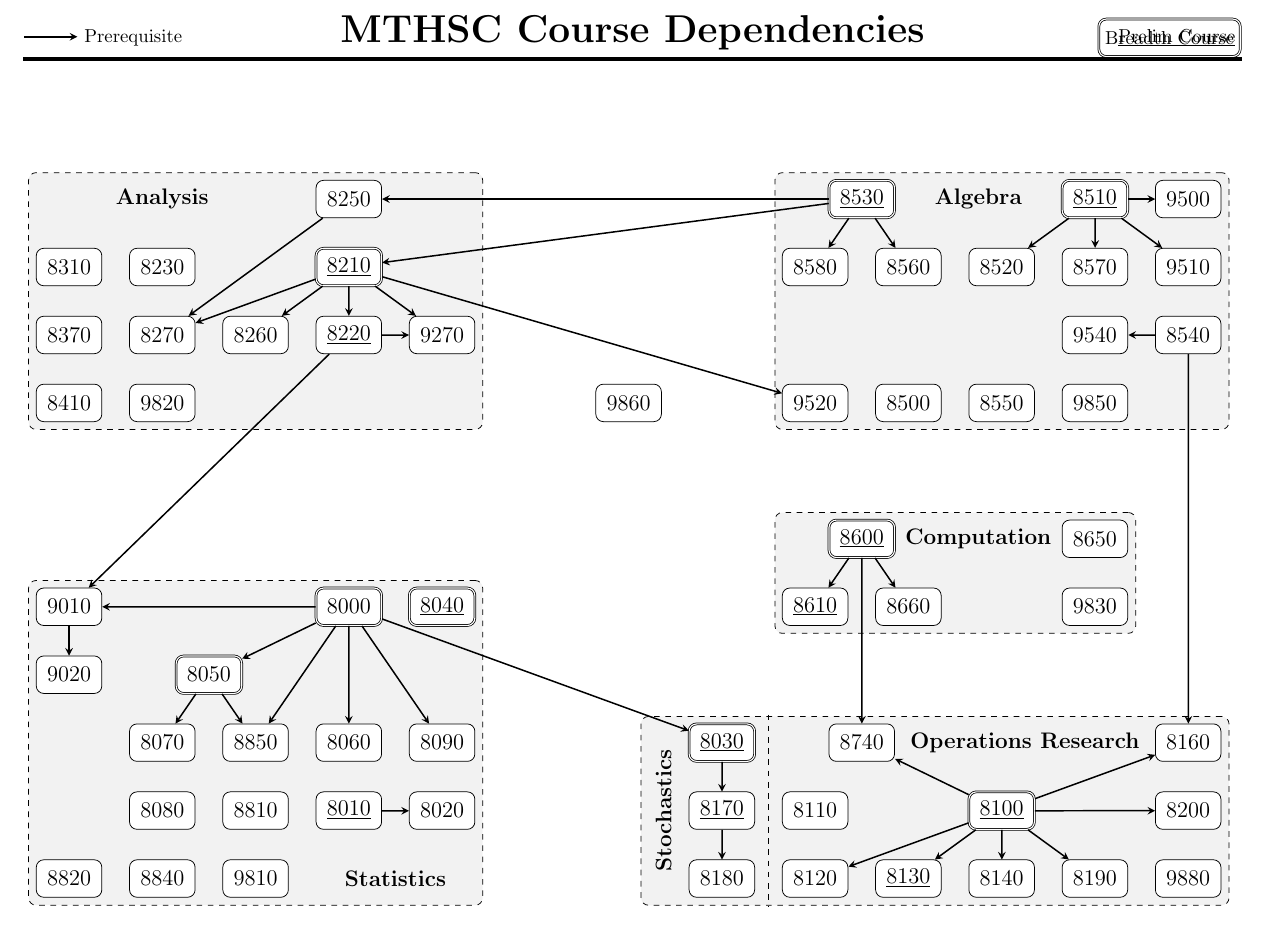
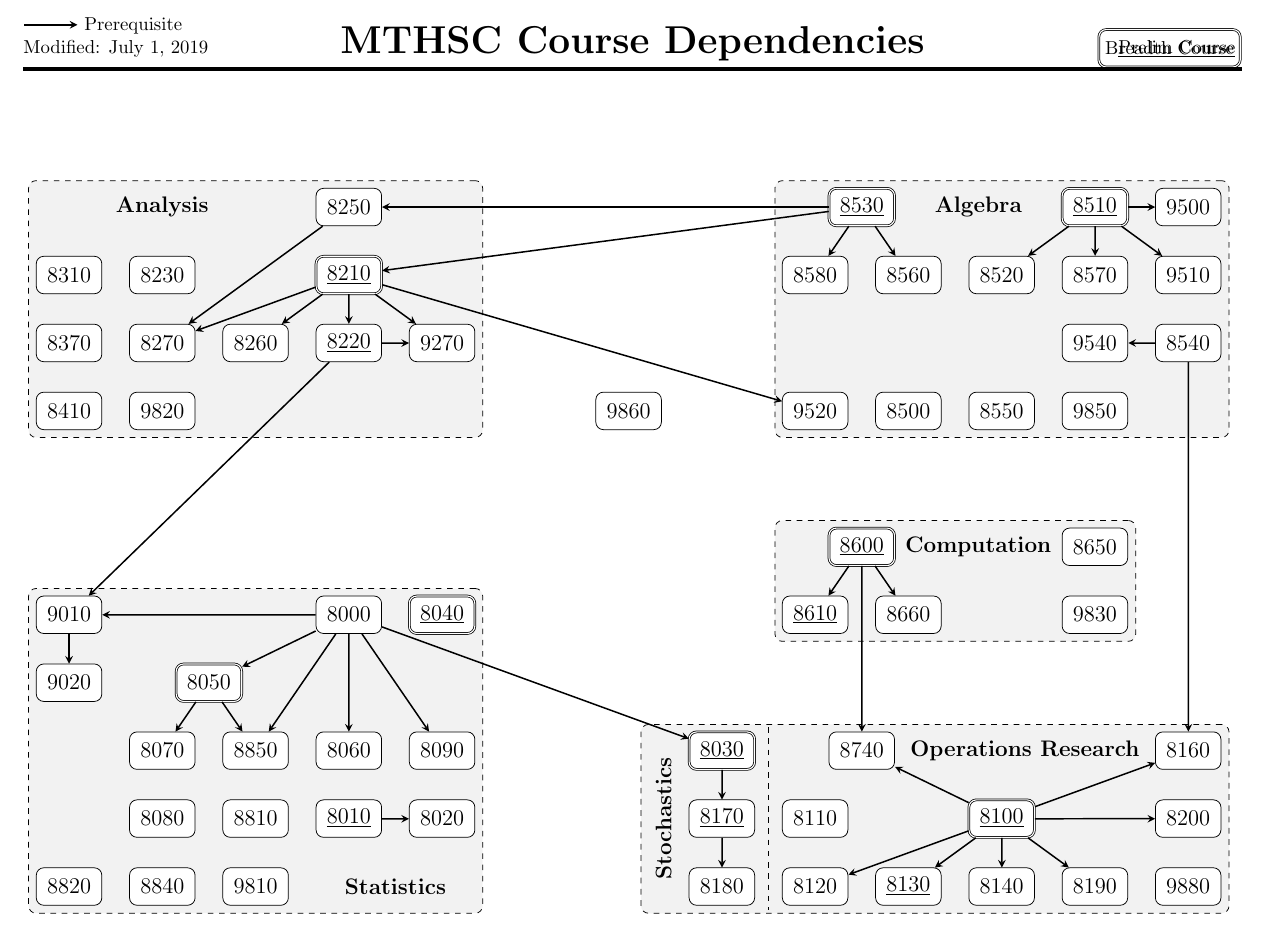
Before and after one commit to pwesterbaan/CourseDependencies, a LaTeX document (CourseDependencies.tex): part of the page, cut so that both start at the same text. Compiled offline with pdfLaTeX.

Commit message:
Added modified date

```diff
--- a/CourseDependencies.tex
+++ b/CourseDependencies.tex
@@ -8,7 +8,8 @@
 \pagestyle{fancy}
 \fancyhf{}
 \lhead{
-  \tikz[baseline=-0.75ex]{\draw[arrow](0,0) -- (1,0);}\ Prerequisite}
+  \tikz[baseline=-0.75ex]{\draw[arrow](0,0) -- (1,0);}\ Prerequisite\\
+  Modified: \today}
 \chead{\huge \textbf{MTHSC Course Dependencies}}
 \rhead{\vspace*{-20pt}
   \tikz{\node[class, double]{Breadth Course};}\\
@@ -75,7 +76,7 @@
     %--------------------------------------------------------------------------
     %Statistics
     \node (9010) [class] at (0,  -6) {9010};
-    \node (8000) [class, double] at (3, -6) {8000};
+    \node (8000) [class] at (3, -6) {8000};
     \node (8040) [class, double] at (4, -6) {\underline{8040}};
     \node (9020) [class] at (0,  -7) {9020};
     \node (8050) [class, double] at (1.5, -7) {8050};
```
Also changed, not shown: CourseDependencies.pdf, CourseDependencies.tex (2 more changed lines).
